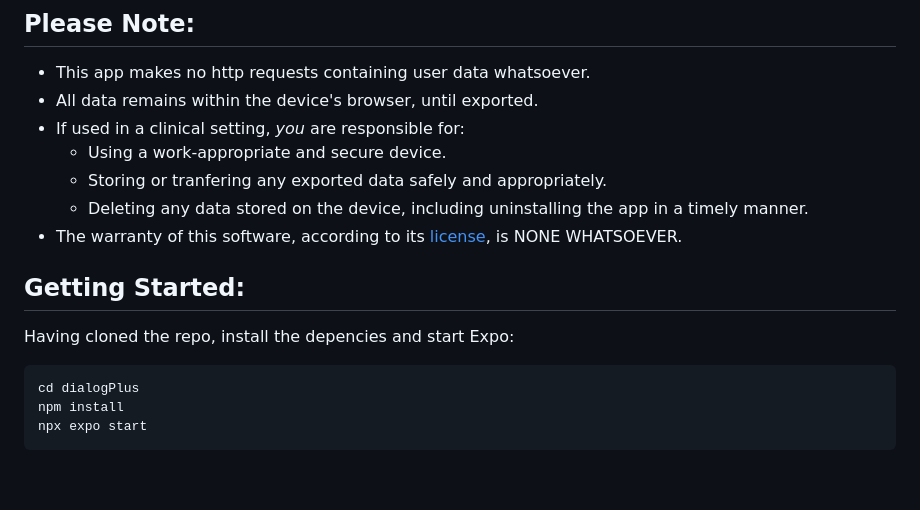
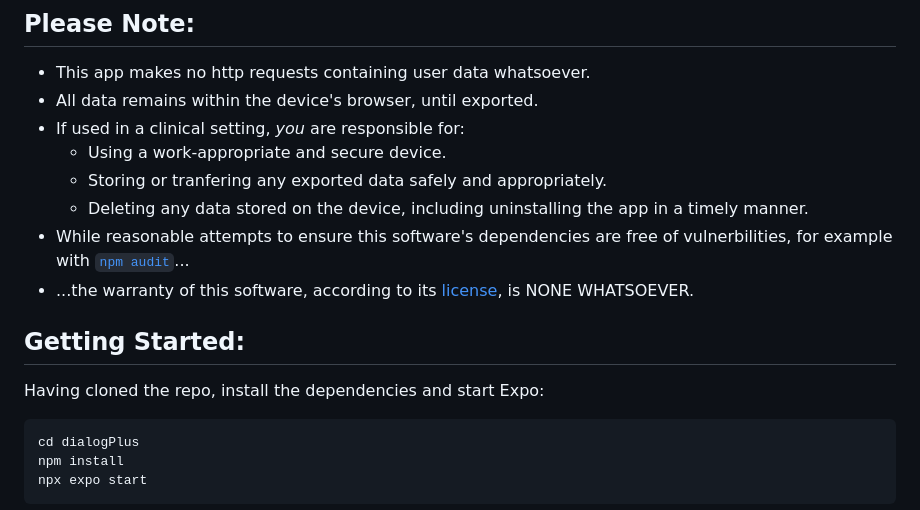
Before and after one commit to augeas/ICONICdialogPlus, a Markdown page: README.md, the part around the change. Rendered like a GitHub page; blank space fills up the shorter version.

````diff
--- a/README.md
+++ b/README.md
@@ -21,11 +21,12 @@ data is kept in the browser's local storage via [Zustand](https://zustand.docs.p
     - Using a work-appropriate and secure device.
     - Storing or tranfering any exported data safely and appropriately.
     - Deleting any data stored on the device, including uninstalling the app in a timely manner.
-* The warranty of this software, according to its [license](https://www.apache.org/licenses/LICENSE-2.0), is NONE WHATSOEVER.
+* While reasonable attempts to ensure this software's dependencies are free of vulnerbilities, for example with [`npm audit`](https://github.com/marketplace/actions/npm-audit-action)...
+* ...the warranty of this software, according to its [license](https://www.apache.org/licenses/LICENSE-2.0), is NONE WHATSOEVER.
 
 ## Getting Started:
 
-Having cloned the repo, install the depencies and start Expo:
+Having cloned the repo, install the dependencies and start Expo:
 
 ```bash
 cd dialogPlus
````
